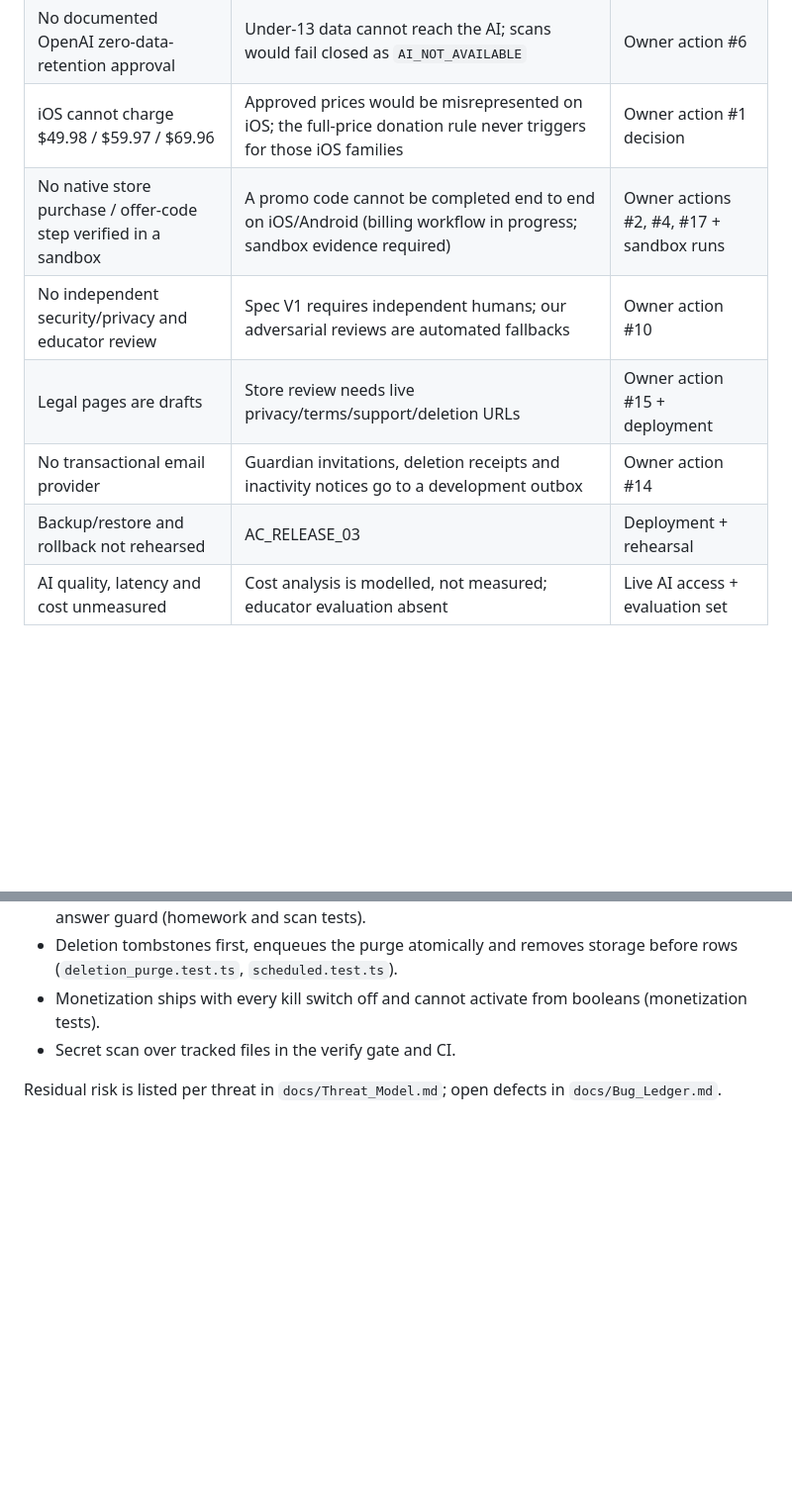
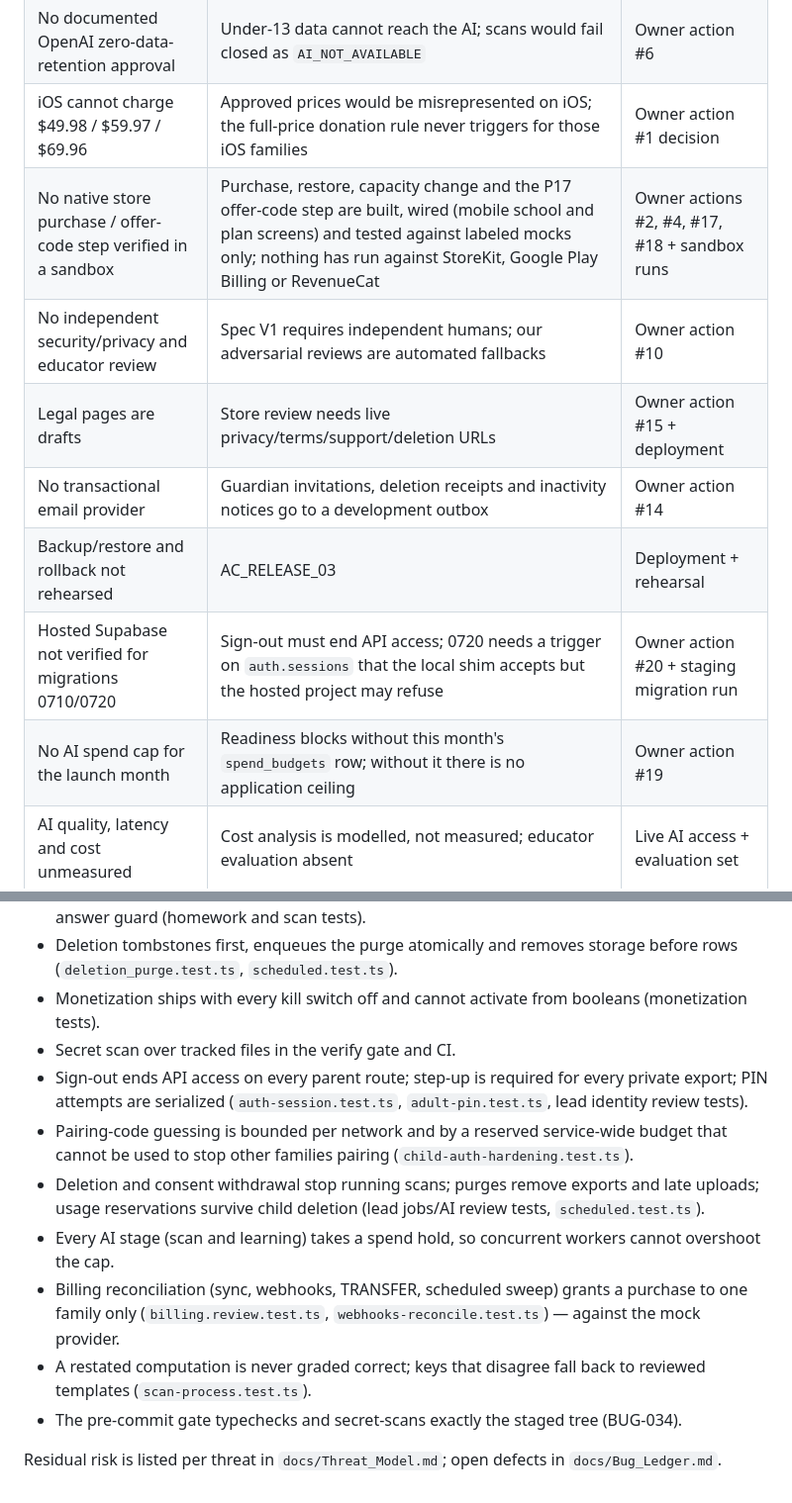
Before and after one commit to erickjgreenmd-byte/claudecampsophie, a Markdown page: docs/Release_Readiness.md, 2 parts joined by grey strips. Shown at 99% size. Rendered like a GitHub page; blank space fills up the shorter version.

Commit message:
Release readiness: native store step built but unverified, hosted Supabase and spend-cap blockers, new software gates
Co-Authored-By: Claude Opus 5.5 <noreply@anthropic.com>
Claude-Session: https://claude.ai/code/session_01A2236HPxacx5HGZh3Nxnuu

```diff
--- a/docs/Release_Readiness.md
+++ b/docs/Release_Readiness.md
@@ -22,11 +22,13 @@ yet. This page separates what is *built*, *tested*, *deployed*, *signed*, *submi
 | No verifiable parental consent provider | Child data may not be collected; production refuses to serve with the mock (AC_DEPLOY_07) | Owner action #7 + adapter |
 | No documented OpenAI zero-data-retention approval | Under-13 data cannot reach the AI; scans would fail closed as `AI_NOT_AVAILABLE` | Owner action #6 |
 | iOS cannot charge $49.98 / $59.97 / $69.96 | Approved prices would be misrepresented on iOS; the full-price donation rule never triggers for those iOS families | Owner action #1 decision |
-| No native store purchase / offer-code step verified in a sandbox | A promo code cannot be completed end to end on iOS/Android (billing workflow in progress; sandbox evidence required) | Owner actions #2, #4, #17 + sandbox runs |
+| No native store purchase / offer-code step verified in a sandbox | Purchase, restore, capacity change and the P17 offer-code step are built, wired (mobile school and plan screens) and tested against labeled mocks only; nothing has run against StoreKit, Google Play Billing or RevenueCat | Owner actions #2, #4, #17, #18 + sandbox runs |
 | No independent security/privacy and educator review | Spec V1 requires independent humans; our adversarial reviews are automated fallbacks | Owner action #10 |
 | Legal pages are drafts | Store review needs live privacy/terms/support/deletion URLs | Owner action #15 + deployment |
 | No transactional email provider | Guardian invitations, deletion receipts and inactivity notices go to a development outbox | Owner action #14 |
 | Backup/restore and rollback not rehearsed | AC_RELEASE_03 | Deployment + rehearsal |
+| Hosted Supabase not verified for migrations 0710/0720 | Sign-out must end API access; 0720 needs a trigger on `auth.sessions` that the local shim accepts but the hosted project may refuse | Owner action #20 + staging migration run |
+| No AI spend cap for the launch month | Readiness blocks without this month's `spend_budgets` row; without it there is no application ceiling | Owner action #19 |
 | AI quality, latency and cost unmeasured | Cost analysis is modelled, not measured; educator evaluation absent | Live AI access + evaluation set |
 
 ## Gates that are implemented and tested (software level)
@@ -41,5 +43,17 @@ yet. This page separates what is *built*, *tested*, *deployed*, *signed*, *submi
   (`deletion_purge.test.ts`, `scheduled.test.ts`).
 - Monetization ships with every kill switch off and cannot activate from booleans (monetization tests).
 - Secret scan over tracked files in the verify gate and CI.
+- Sign-out ends API access on every parent route; step-up is required for every private export; PIN
+  attempts are serialized (`auth-session.test.ts`, `adult-pin.test.ts`, lead identity review tests).
+- Pairing-code guessing is bounded per network and by a reserved service-wide budget that cannot be used
+  to stop other families pairing (`child-auth-hardening.test.ts`).
+- Deletion and consent withdrawal stop running scans; purges remove exports and late uploads; usage
+  reservations survive child deletion (lead jobs/AI review tests, `scheduled.test.ts`).
+- Every AI stage (scan and learning) takes a spend hold, so concurrent workers cannot overshoot the cap.
+- Billing reconciliation (sync, webhooks, TRANSFER, scheduled sweep) grants a purchase to one family only
+  (`billing.review.test.ts`, `webhooks-reconcile.test.ts`) — against the mock provider.
+- A restated computation is never graded correct; keys that disagree fall back to reviewed templates
+  (`scan-process.test.ts`).
+- The pre-commit gate typechecks and secret-scans exactly the staged tree (BUG-034).
 
 Residual risk is listed per threat in `docs/Threat_Model.md`; open defects in `docs/Bug_Ledger.md`.
```
